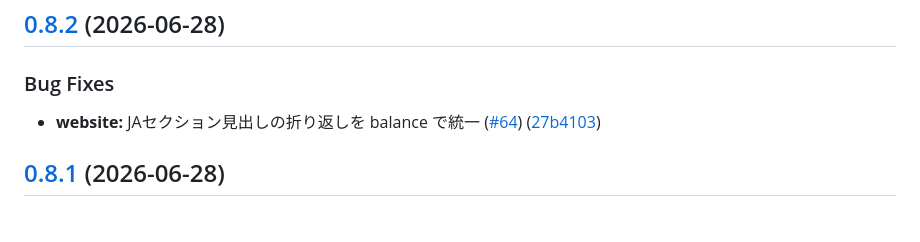
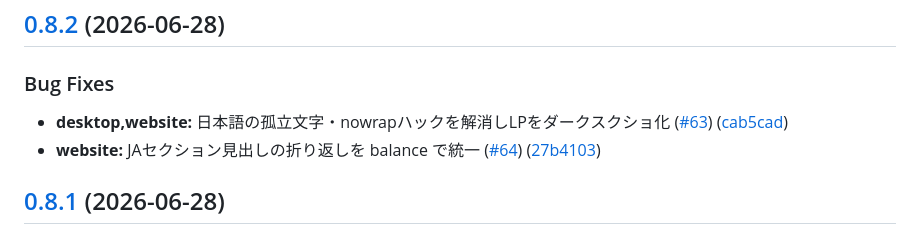
Before and after one commit to matsumotory/claude-desktop-switcher, a Markdown page: CHANGELOG.md, the part around the change. Drawn GitHub-style.

Commit message:
chore: add #63 to 0.8.2 changelog and trigger CI
Co-Authored-By: Claude Opus 4.8 <noreply@anthropic.com>

```diff
--- a/CHANGELOG.md
+++ b/CHANGELOG.md
@@ -5,6 +5,7 @@
 
 ### Bug Fixes
 
+* **desktop,website:** 日本語の孤立文字・nowrapハックを解消しLPをダークスクショ化 ([#63](https://github.com/matsumotory/claude-desktop-switcher/issues/63)) ([cab5cad](https://github.com/matsumotory/claude-desktop-switcher/commit/cab5cad1b5640b85509dd130f77605194af8ce38))
 * **website:** JAセクション見出しの折り返しを balance で統一 ([#64](https://github.com/matsumotory/claude-desktop-switcher/issues/64)) ([27b4103](https://github.com/matsumotory/claude-desktop-switcher/commit/27b4103d37b22729c31eef51612008d999f5a7c7))
 
 ## [0.8.1](https://github.com/matsumotory/claude-desktop-switcher/compare/v0.8.0...v0.8.1) (2026-06-28)
```
